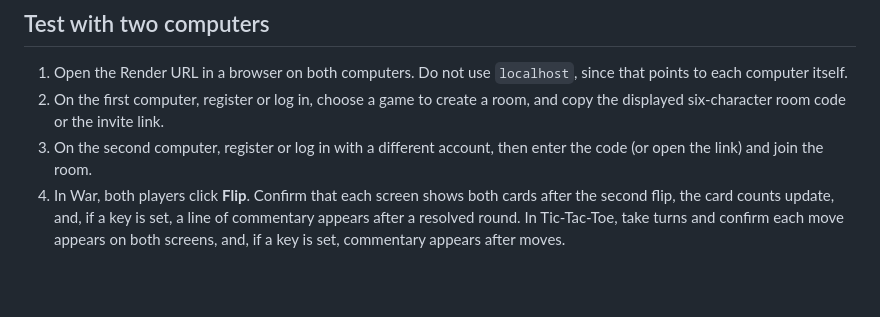
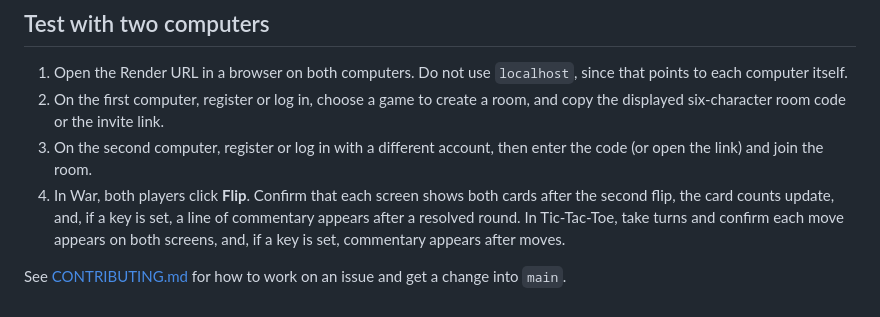
Before and after one commit to Duskoding/WarBrowser, a Markdown page: README.md, the part around the change. GitHub-like rendering; blank space fills up the shorter version.

```diff
--- a/README.md
+++ b/README.md
@@ -172,3 +172,5 @@ On the free plan the service sleeps when idle, games are kept in memory, and the
 2. On the first computer, register or log in, choose a game to create a room, and copy the displayed six-character room code or the invite link.
 3. On the second computer, register or log in with a different account, then enter the code (or open the link) and join the room.
 4. In War, both players click **Flip**. Confirm that each screen shows both cards after the second flip, the card counts update, and, if a key is set, a line of commentary appears after a resolved round. In Tic-Tac-Toe, take turns and confirm each move appears on both screens, and, if a key is set, commentary appears after moves.
+
+See [CONTRIBUTING.md](CONTRIBUTING.md) for how to work on an issue and get a change into `main`.
```
Also changed, not shown: CONTRIBUTING.md (added, +16 -0 lines), decision.md (+6 -0 lines).
